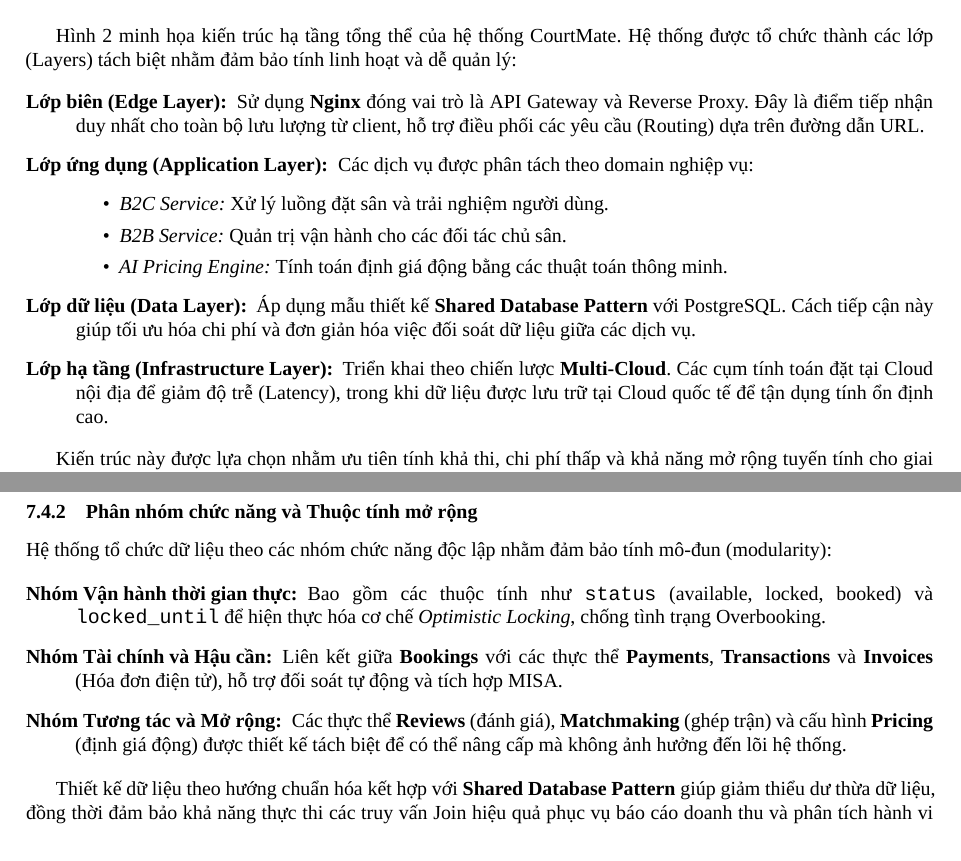
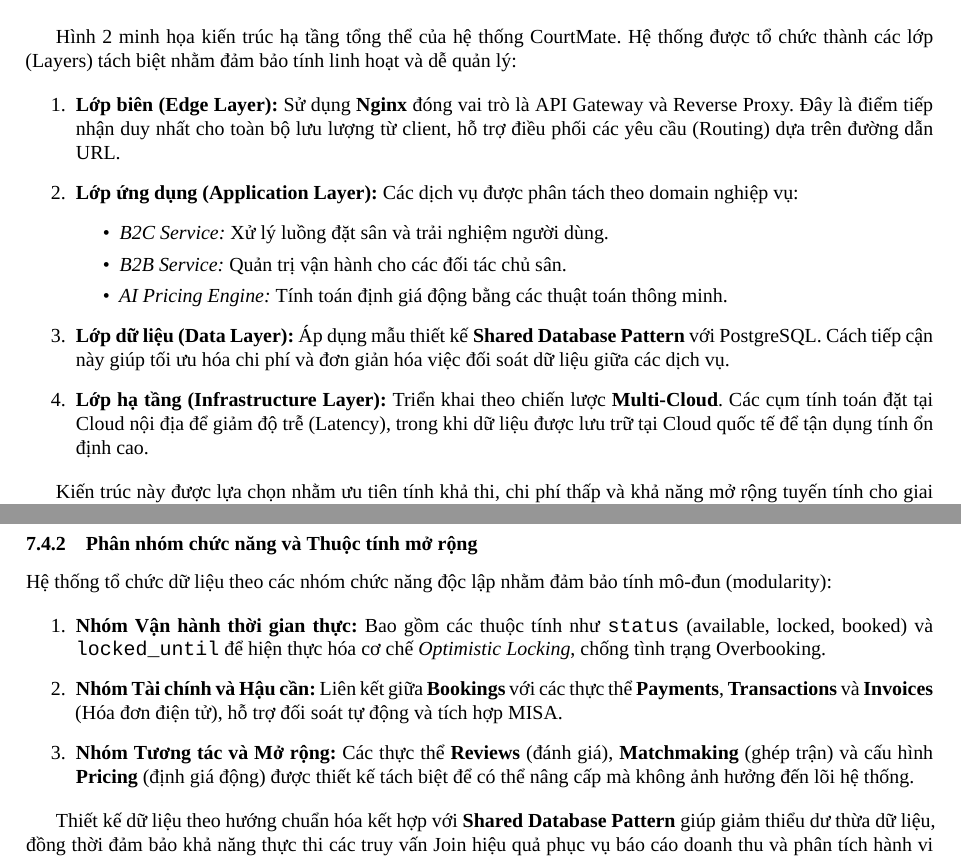
Before and after one commit to khoale2k4/TMDT_252, a LaTeX document (report/main.tex, which reads report/Contents/Part4_Technical.tex, report/Contents/Part5_Implementation.tex): two parts of pages 13 and 17 of 20, joined at a grey line, cut so that both start at the same text. Compiled offline with XeLaTeX; a missing font is replaced by an installed copy or a similar font.

Commit message:
Refactor document structure to enhance readability by replacing description lists with enumerated lists in multiple sections.

```diff
--- a/report/Contents/Part4_Technical.tex
+++ b/report/Contents/Part4_Technical.tex
@@ -13,17 +13,17 @@ Hình dưới đây mô tả tổng quan kiến trúc hạ tầng hệ thống C
 
 Hình \ref{fig:simplified_arch} minh họa kiến trúc hạ tầng tổng thể của hệ thống CourtMate. Hệ thống được tổ chức thành các lớp (Layers) tách biệt nhằm đảm bảo tính linh hoạt và dễ quản lý:
 
-\begin{description}
-    \item[Lớp biên (Edge Layer):] Sử dụng \textbf{Nginx} đóng vai trò là API Gateway và Reverse Proxy. Đây là điểm tiếp nhận duy nhất cho toàn bộ lưu lượng từ client, hỗ trợ điều phối các yêu cầu (Routing) dựa trên đường dẫn URL.
-    \item[Lớp ứng dụng (Application Layer):] Các dịch vụ được phân tách theo domain nghiệp vụ:
+\begin{enumerate}
+    \item \textbf{Lớp biên (Edge Layer):} Sử dụng \textbf{Nginx} đóng vai trò là API Gateway và Reverse Proxy. Đây là điểm tiếp nhận duy nhất cho toàn bộ lưu lượng từ client, hỗ trợ điều phối các yêu cầu (Routing) dựa trên đường dẫn URL.
+    \item \textbf{Lớp ứng dụng (Application Layer):} Các dịch vụ được phân tách theo domain nghiệp vụ:
     \begin{itemize}
         \item \textit{B2C Service:} Xử lý luồng đặt sân và trải nghiệm người dùng.
         \item \textit{B2B Service:} Quản trị vận hành cho các đối tác chủ sân.
         \item \textit{AI Pricing Engine:} Tính toán định giá động bằng các thuật toán thông minh.
     \end{itemize}
-    \item[Lớp dữ liệu (Data Layer):] Áp dụng mẫu thiết kế \textbf{Shared Database Pattern} với PostgreSQL. Cách tiếp cận này giúp tối ưu hóa chi phí và đơn giản hóa việc đối soát dữ liệu giữa các dịch vụ.
-    \item[Lớp hạ tầng (Infrastructure Layer):] Triển khai theo chiến lược \textbf{Multi-Cloud}. Các cụm tính toán đặt tại Cloud nội địa để giảm độ trễ (Latency), trong khi dữ liệu được lưu trữ tại Cloud quốc tế để tận dụng tính ổn định cao.
-\end{description}
+    \item \textbf{Lớp dữ liệu (Data Layer):} Áp dụng mẫu thiết kế \textbf{Shared Database Pattern} với PostgreSQL. Cách tiếp cận này giúp tối ưu hóa chi phí và đơn giản hóa việc đối soát dữ liệu giữa các dịch vụ.
+    \item \textbf{Lớp hạ tầng (Infrastructure Layer):} Triển khai theo chiến lược \textbf{Multi-Cloud}. Các cụm tính toán đặt tại Cloud nội địa để giảm độ trễ (Latency), trong khi dữ liệu được lưu trữ tại Cloud quốc tế để tận dụng tính ổn định cao.
+\end{enumerate}
 
 Kiến trúc này được lựa chọn nhằm ưu tiên tính khả thi, chi phí thấp và khả năng mở rộng tuyến tính cho giai đoạn MVP của hệ thống.
 
--- a/report/Contents/Part5_Implementation.tex
+++ b/report/Contents/Part5_Implementation.tex
@@ -106,11 +106,11 @@ Hình \ref{fig:eerd_diagram} trình bày sơ đồ Thực thể - Kết hợp m
 \subsubsection{Phân nhóm chức năng và Thuộc tính mở rộng}
 Hệ thống tổ chức dữ liệu theo các nhóm chức năng độc lập nhằm đảm bảo tính mô-đun (modularity):
 
-\begin{description}
-    \item[Nhóm Vận hành thời gian thực:] Bao gồm các thuộc tính như \texttt{status} (available, locked, booked) và \texttt{locked\_until} để hiện thực hóa cơ chế \textit{Optimistic Locking}, chống tình trạng Overbooking.
-    \item[Nhóm Tài chính và Hậu cần:] Liên kết giữa \textbf{Bookings} với các thực thể \textbf{Payments}, \textbf{Transactions} và \textbf{Invoices} (Hóa đơn điện tử), hỗ trợ đối soát tự động và tích hợp MISA.
-    \item[Nhóm Tương tác và Mở rộng:] Các thực thể \textbf{Reviews} (đánh giá), \textbf{Matchmaking} (ghép trận) và cấu hình \textbf{Pricing} (định giá động) được thiết kế tách biệt để có thể nâng cấp mà không ảnh hưởng đến lõi hệ thống.
-\end{description}
+\begin{enumerate}
+    \item \textbf{Nhóm Vận hành thời gian thực:} Bao gồm các thuộc tính như \texttt{status} (available, locked, booked) và \texttt{locked\_until} để hiện thực hóa cơ chế \textit{Optimistic Locking}, chống tình trạng Overbooking.
+    \item \textbf{Nhóm Tài chính và Hậu cần:} Liên kết giữa \textbf{Bookings} với các thực thể \textbf{Payments}, \textbf{Transactions} và \textbf{Invoices} (Hóa đơn điện tử), hỗ trợ đối soát tự động và tích hợp MISA.
+    \item \textbf{Nhóm Tương tác và Mở rộng:} Các thực thể \textbf{Reviews} (đánh giá), \textbf{Matchmaking} (ghép trận) và cấu hình \textbf{Pricing} (định giá động) được thiết kế tách biệt để có thể nâng cấp mà không ảnh hưởng đến lõi hệ thống.
+\end{enumerate}
 
 Thiết kế dữ liệu theo hướng chuẩn hóa kết hợp với \textbf{Shared Database Pattern} giúp giảm thiểu dư thừa dữ liệu, đồng thời đảm bảo khả năng thực thi các truy vấn Join hiệu quả phục vụ báo cáo doanh thu và phân tích hành vi người dùng.
 
```
Also changed, not shown: report/Contents/Part1_Overview.tex (+1 -1 lines), report/Contents/Part3C_FinanceHR.tex (+1 -1 lines).
